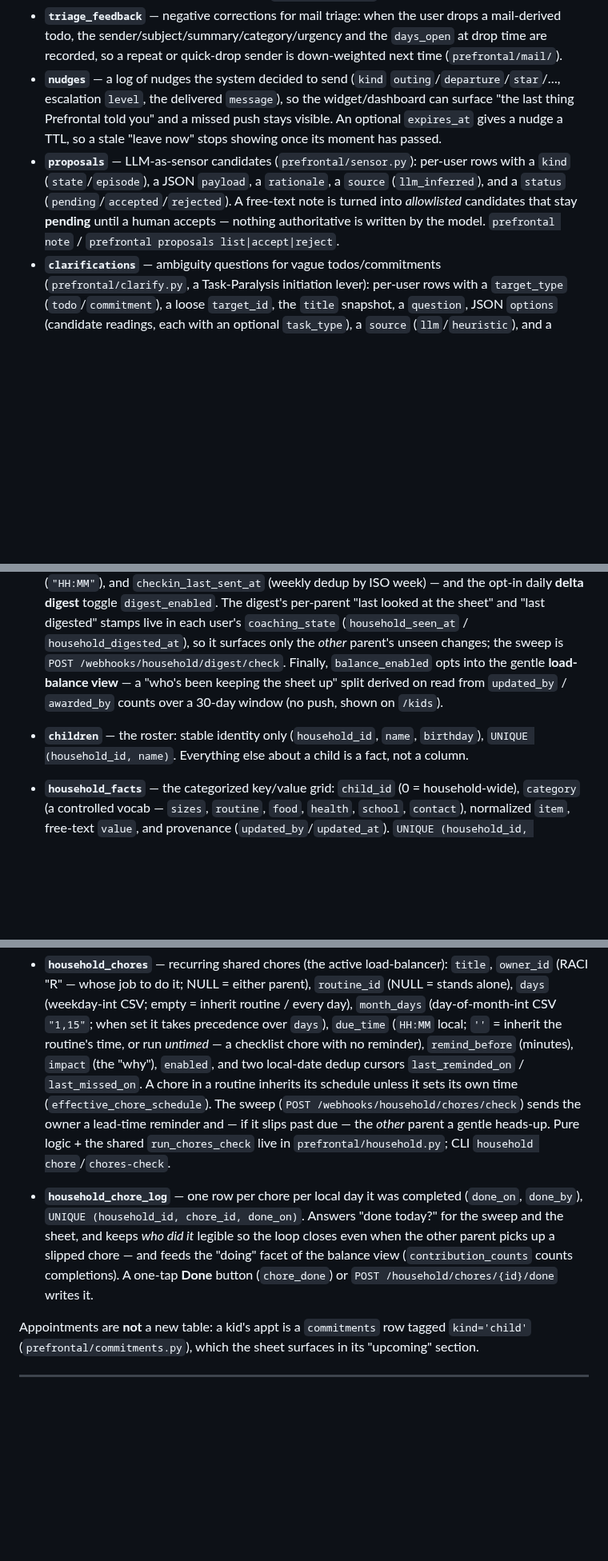
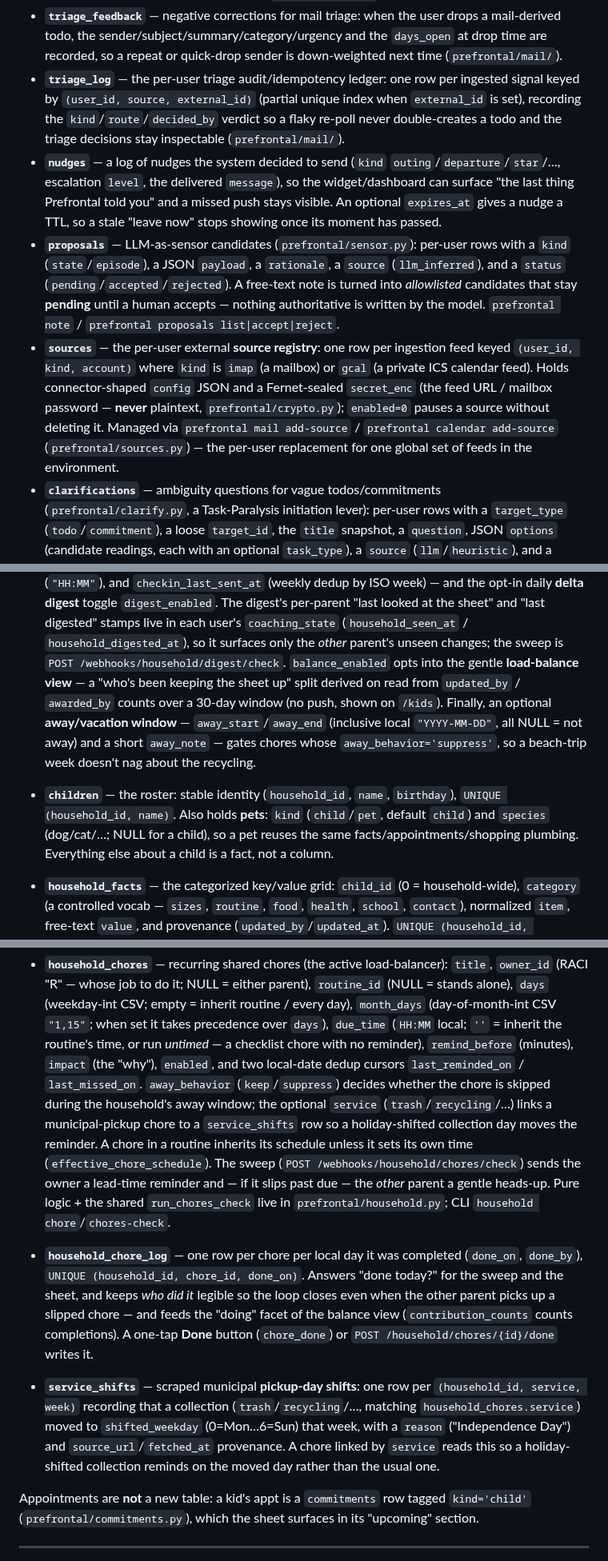
Before and after one commit to jawsthegame/prefrontal, a Markdown page: docs/schema.md, 3 parts joined by grey strips. Shown at 80% size. Rendered like a GitHub page; blank space fills up the shorter version.

```diff
--- a/docs/schema.md
+++ b/docs/schema.md
@@ -255,6 +262,11 @@ also defines:
   drops a mail-derived todo, the sender/subject/summary/category/urgency and the
   `days_open` at drop time are recorded, so a repeat or quick-drop sender is
   down-weighted next time (`prefrontal/mail/`).
+- **`triage_log`** — the per-user triage audit/idempotency ledger: one row per
+  ingested signal keyed by `(user_id, source, external_id)` (partial unique index
+  when `external_id` is set), recording the `kind`/`route`/`decided_by` verdict so
+  a flaky re-poll never double-creates a todo and the triage decisions stay
+  inspectable (`prefrontal/mail/`).
 - **`nudges`** — a log of nudges the system decided to send (`kind`
   `outing`/`departure`/`star`/…, escalation `level`, the delivered `message`), so
   the widget/dashboard can surface "the last thing Prefrontal told you" and a
@@ -266,6 +278,14 @@ also defines:
   A free-text note is turned into *allowlisted* candidates that stay **pending**
   until a human accepts — nothing authoritative is written by the model.
   `prefrontal note` / `prefrontal proposals list|accept|reject`.
+- **`sources`** — the per-user external **source registry**: one row per ingestion
+  feed keyed `(user_id, kind, account)` where `kind` is `imap` (a mailbox) or
+  `gcal` (a private ICS calendar feed). Holds connector-shaped `config` JSON and a
+  Fernet-sealed `secret_enc` (the feed URL / mailbox password — **never**
+  plaintext, `prefrontal/crypto.py`); `enabled=0` pauses a source without deleting
+  it. Managed via `prefrontal mail add-source` / `prefrontal calendar add-source`
+  (`prefrontal/sources.py`) — the per-user replacement for one global set of feeds
+  in the environment.
 - **`clarifications`** — ambiguity questions for vague todos/commitments
   (`prefrontal/clarify.py`, a Task-Paralysis initiation lever): per-user rows with
   a `target_type` (`todo`/`commitment`), a loose `target_id`, the `title` snapshot,
@@ -314,12 +334,17 @@ positive `children.id`.
   digested" stamps live in each user's `coaching_state`
   (`household_seen_at` / `household_digested_at`), so it surfaces only the *other*
   parent's unseen changes; the sweep is `POST /webhooks/household/digest/check`.
-  Finally, `balance_enabled` opts into the gentle **load-balance view** — a
+  `balance_enabled` opts into the gentle **load-balance view** — a
   "who's been keeping the sheet up" split derived on read from `updated_by` /
-  `awarded_by` counts over a 30-day window (no push, shown on `/kids`).
-- **`children`** — the roster: stable identity only (`household_id`, `name`,
-  `birthday`), `UNIQUE (household_id, name)`. Everything else about a child is a
-  fact, not a column.
+  `awarded_by` counts over a 30-day window (no push, shown on `/kids`). Finally, an
+  optional **away/vacation window** — `away_start`/`away_end` (inclusive local
+  `"YYYY-MM-DD"`, all NULL = not away) and a short `away_note` — gates chores whose
+  `away_behavior='suppress'`, so a beach-trip week doesn't nag about the recycling.
+- **`children`** — the roster: stable identity (`household_id`, `name`,
+  `birthday`), `UNIQUE (household_id, name)`. Also holds **pets**: `kind`
+  (`child`/`pet`, default `child`) and `species` (dog/cat/…; NULL for a child), so
+  a pet reuses the same facts/appointments/shopping plumbing. Everything else about
+  a child is a fact, not a column.
 - **`household_facts`** — the categorized key/value grid: `child_id` (0 =
   household-wide), `category` (a controlled vocab — `sizes`, `routine`, `food`,
   `health`, `school`, `contact`), normalized `item`, free-text `value`, and
@@ -390,8 +415,12 @@ positive `children.id`.
   takes precedence over `days`), `due_time` (`HH:MM` local; `''` = inherit the
   routine's time, or run *untimed* — a checklist chore with no reminder), `remind_before`
   (minutes), `impact` (the "why"), `enabled`, and two local-date dedup cursors
-  `last_reminded_on` / `last_missed_on`. A chore in a routine inherits its schedule
-  unless it sets its own time (`effective_chore_schedule`). The sweep
+  `last_reminded_on` / `last_missed_on`. `away_behavior` (`keep`/`suppress`)
+  decides whether the chore is skipped during the household's away window; the
+  optional `service` (`trash`/`recycling`/…) links a municipal-pickup chore to a
+  `service_shifts` row so a holiday-shifted collection day moves the reminder. A
+  chore in a routine inherits its schedule unless it sets its own time
+  (`effective_chore_schedule`). The sweep
   (`POST /webhooks/household/chores/check`) sends the owner a lead-time reminder
   and — if it slips past due — the *other* parent a gentle heads-up. Pure logic +
   the shared `run_chores_check` live in `prefrontal/household.py`; CLI
@@ -404,6 +433,13 @@ positive `children.id`.
   "doing" facet of the balance view (`contribution_counts` counts completions). A
   one-tap **Done** button (`chore_done`) or `POST /household/chores/{id}/done`
   writes it.
+
+- **`service_shifts`** — scraped municipal **pickup-day shifts**: one row per
+  `(household_id, service, week)` recording that a collection (`trash`/`recycling`/…,
+  matching `household_chores.service`) moved to `shifted_weekday` (0=Mon…6=Sun) that
+  week, with a `reason` ("Independence Day") and `source_url`/`fetched_at`
+  provenance. A chore linked by `service` reads this so a holiday-shifted collection
+  reminds on the moved day rather than the usual one.
 
 Appointments are **not** a new table: a kid's appt is a `commitments` row tagged
 `kind='child'` (`prefrontal/commitments.py`), which the sheet surfaces in its
```
Also changed, not shown: other parts of docs/schema.md (+7 -0 lines), docs/entity-relationship.md (+31 -1 lines).
